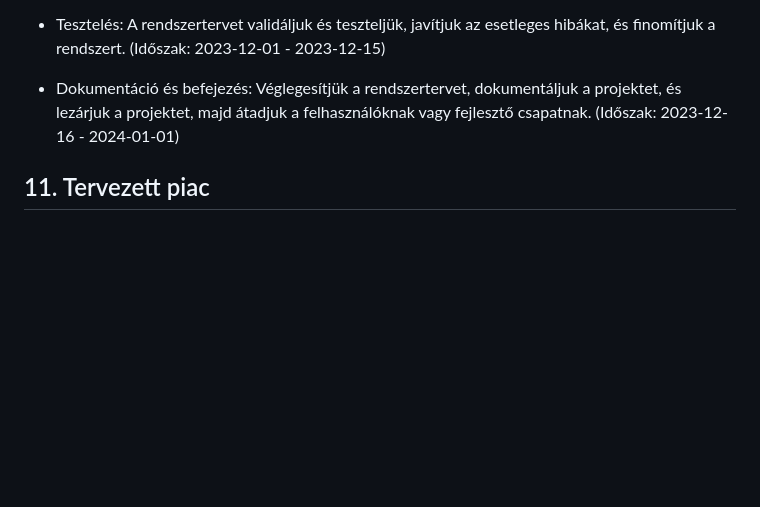
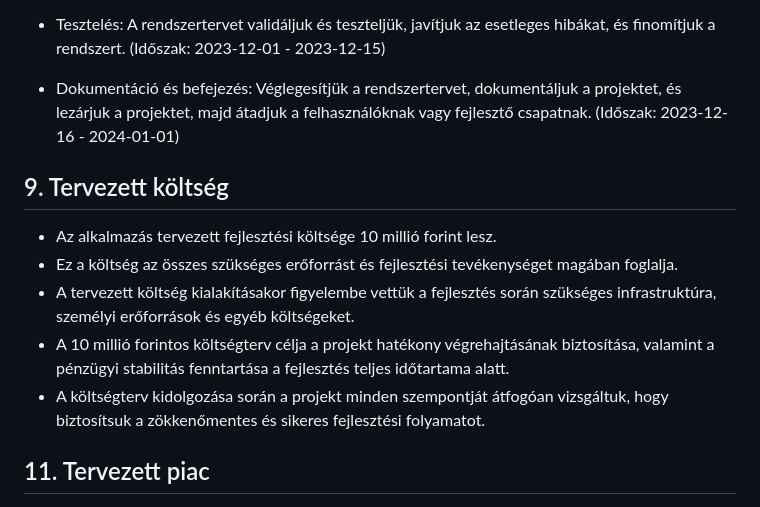
Before and after one commit to Balage666/afp1_CS_10_00_nagy_projekt, a Markdown page: Dokumentumok/Rendszerterv.md, the part around the change. Drawn GitHub-style; blank space fills up the shorter version.

Commit message:
Rendszerterv "Tervezett költség" pontjának megírása

```diff
--- a/Dokumentumok/Rendszerterv.md
+++ b/Dokumentumok/Rendszerterv.md
@@ -86,6 +86,14 @@ A dokumentáció a következőket fogja tartalmazni:
 
 + Dokumentáció és befejezés: Véglegesítjük a rendszertervet, dokumentáljuk a projektet, és lezárjuk a projektet, majd átadjuk a felhasználóknak vagy fejlesztő csapatnak. (Időszak: 2023-12-16 - 2024-01-01)
 
+## 9. Tervezett költség
+
++ Az alkalmazás tervezett fejlesztési költsége 10 millió forint lesz.
++ Ez a költség az összes szükséges erőforrást és fejlesztési tevékenységet magában foglalja.
++ A tervezett költség kialakításakor figyelembe vettük a fejlesztés során szükséges infrastruktúra, személyi erőforrások és egyéb költségeket.
++ A 10 millió forintos költségterv célja a projekt hatékony végrehajtásának biztosítása, valamint a pénzügyi stabilitás fenntartása a fejlesztés teljes időtartama alatt.
++ A költségterv kidolgozása során a projekt minden szempontját átfogóan vizsgáltuk, hogy biztosítsuk a zökkenőmentes és sikeres fejlesztési folyamatot.
+
 ## 11. Tervezett piac
 
 + Az alkalmazást elsősorban Magyarországon és a környező országokban fogják értékesíteni, de ezen kívül nemzetközi értékesítésre is alkalmas.
```
